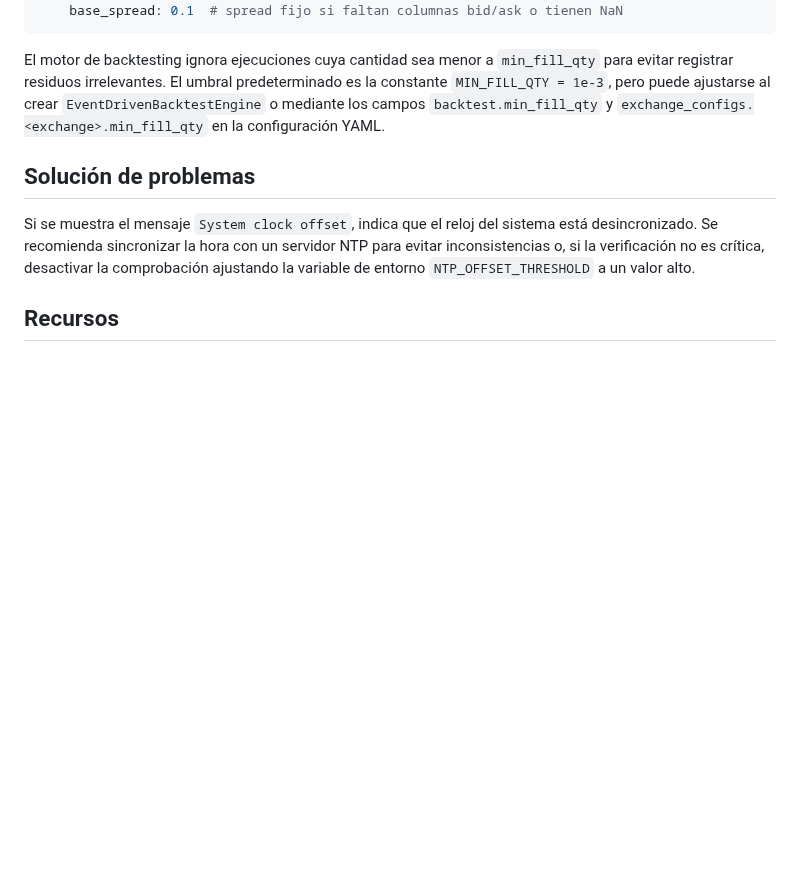
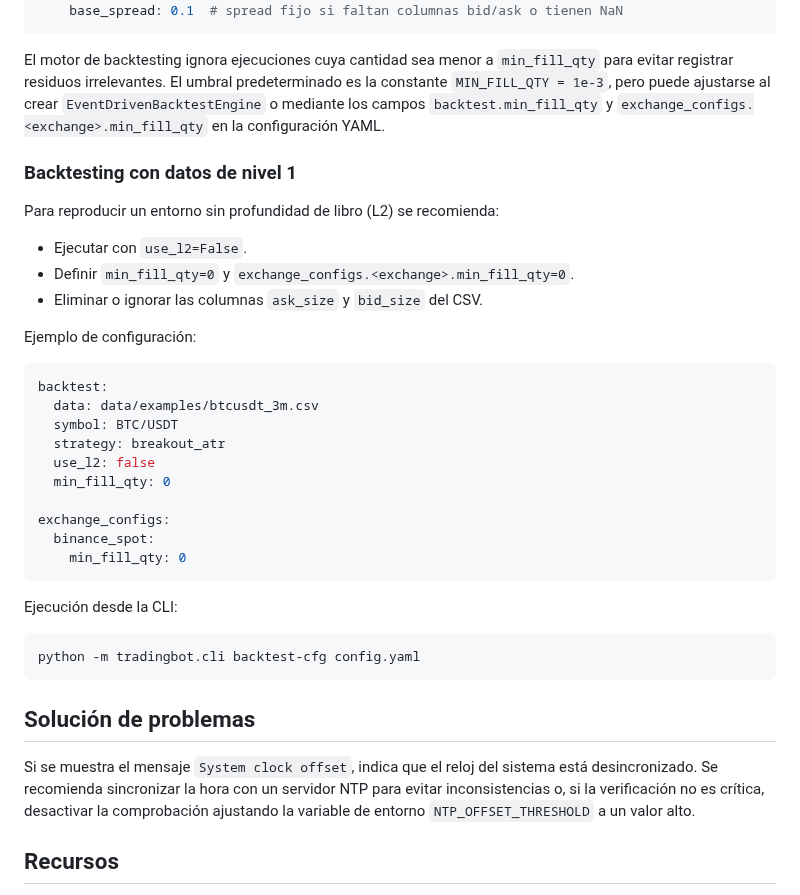
Before and after one commit to Dagt/TradeBot, a Markdown page: README.md, the part around the change. GitHub-like rendering; blank space fills up the shorter version.

Commit message:
doc: update backtest instructions

````diff
--- a/README.md
+++ b/README.md
@@ -146,6 +146,35 @@ predeterminado es la constante `MIN_FILL_QTY = 1e-3`, pero puede ajustarse
 al crear `EventDrivenBacktestEngine` o mediante los campos `backtest.min_fill_qty`
 y `exchange_configs.<exchange>.min_fill_qty` en la configuración YAML.
 
+### Backtesting con datos de nivel 1
+
+Para reproducir un entorno sin profundidad de libro (L2) se recomienda:
+
+- Ejecutar con `use_l2=False`.
+- Definir `min_fill_qty=0` y `exchange_configs.<exchange>.min_fill_qty=0`.
+- Eliminar o ignorar las columnas `ask_size` y `bid_size` del CSV.
+
+Ejemplo de configuración:
+
+```yaml
+backtest:
+  data: data/examples/btcusdt_3m.csv
+  symbol: BTC/USDT
+  strategy: breakout_atr
+  use_l2: false
+  min_fill_qty: 0
+
+exchange_configs:
+  binance_spot:
+    min_fill_qty: 0
+```
+
+Ejecución desde la CLI:
+
+```bash
+python -m tradingbot.cli backtest-cfg config.yaml
+```
+
 ## Solución de problemas
 
 Si se muestra el mensaje `System clock offset`, indica que el reloj del
````
Also changed, not shown: docs/commands.md (+27 -0 lines).
